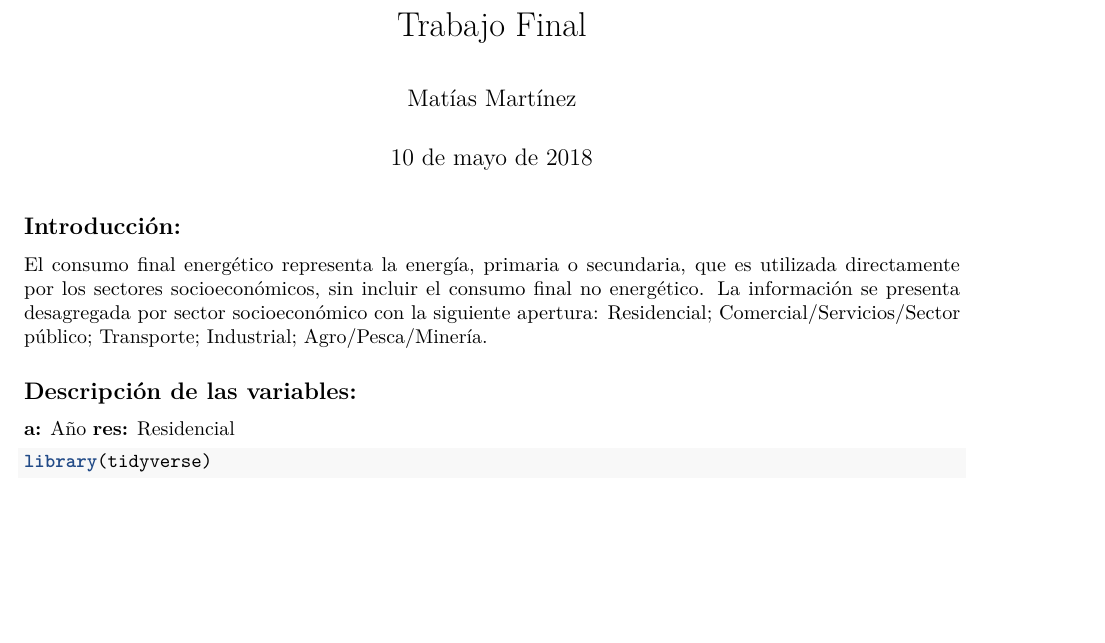
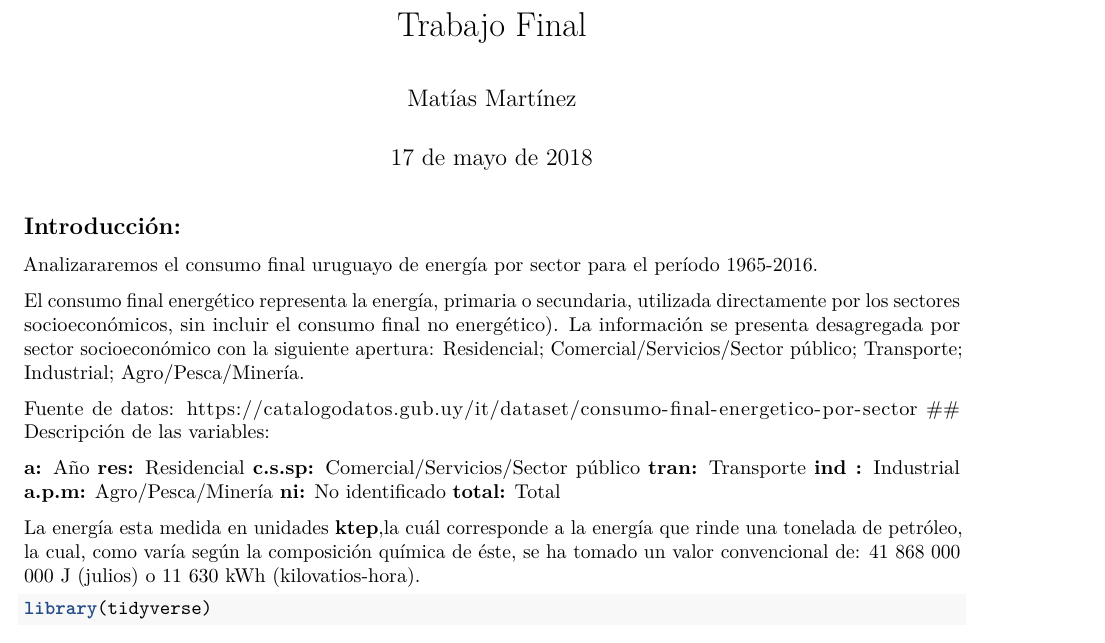
Before and after one commit to matiasmartinmartinez/Energia_Uruguay-1965-2016, an R Markdown document (Trabajo Final.Rmd): part of the page, cut so that both start at the same text, the shorter picture padded with empty space. Rendered offline with R 4.5, knitr and Pandoc, then LaTeX, with nearby package versions; some code elsewhere in the file could not run offline.

Commit message:
Introducción

````diff
--- a/Trabajo Final.Rmd
+++ b/Trabajo Final.Rmd
@@ -1,7 +1,7 @@
 ---
 title: "Trabajo Final"
 author: "Matías Martínez"
-date: "10 de mayo de 2018"
+date: "17 de mayo de 2018"
 output: pdf_document
 ---
 
@@ -10,13 +10,25 @@ knitr::opts_chunk$set(echo = TRUE)
 ```
 
 ## Introducción:
+Analizararemos el consumo final uruguayo de energía por sector para el período 1965-2016.
 
-El consumo final energético representa la energía, primaria o secundaria, que es utilizada directamente por los sectores socioeconómicos, sin incluir el consumo final no energético. La información se presenta desagregada por sector socioeconómico con la siguiente apertura: Residencial; Comercial/Servicios/Sector público; Transporte; Industrial; Agro/Pesca/Minería.
 
+El consumo final energético representa la energía, primaria o secundaria, utilizada directamente por los sectores socioeconómicos, sin incluir el consumo final no energético). La información se presenta desagregada por sector socioeconómico con la siguiente apertura: Residencial; Comercial/Servicios/Sector público; Transporte; Industrial; Agro/Pesca/Minería.
+
+
+Fuente de datos: https://catalogodatos.gub.uy/it/dataset/consumo-final-energetico-por-sector
 ## Descripción de las variables:
 
 **a:** Año
 **res:** Residencial
+**c.s.sp:** Comercial/Servicios/Sector público
+**tran:** Transporte
+**ind :** Industrial
+**a.p.m:** Agro/Pesca/Minería
+**ni:** No identificado
+**total:** Total
+
+La energía esta medida en unidades **ktep**,la cuál corresponde a la energía que rinde una tonelada de petróleo, la cual, como varía según la composición química de éste, se ha tomado un valor convencional de: 41 868 000 000 J (julios)  o 11 630 kWh (kilovatios-hora).
 
 ```{r}
 library(tidyverse)
````
